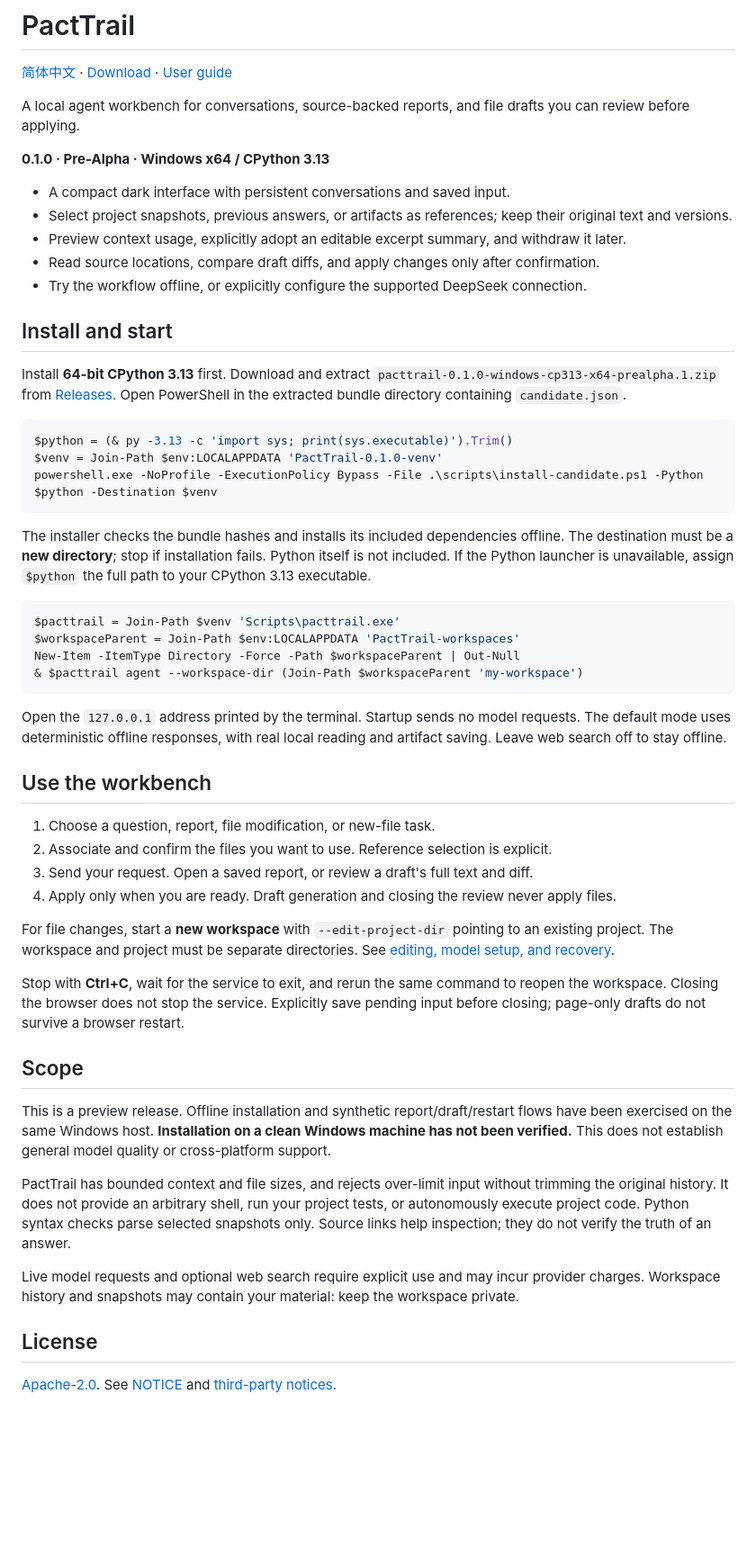
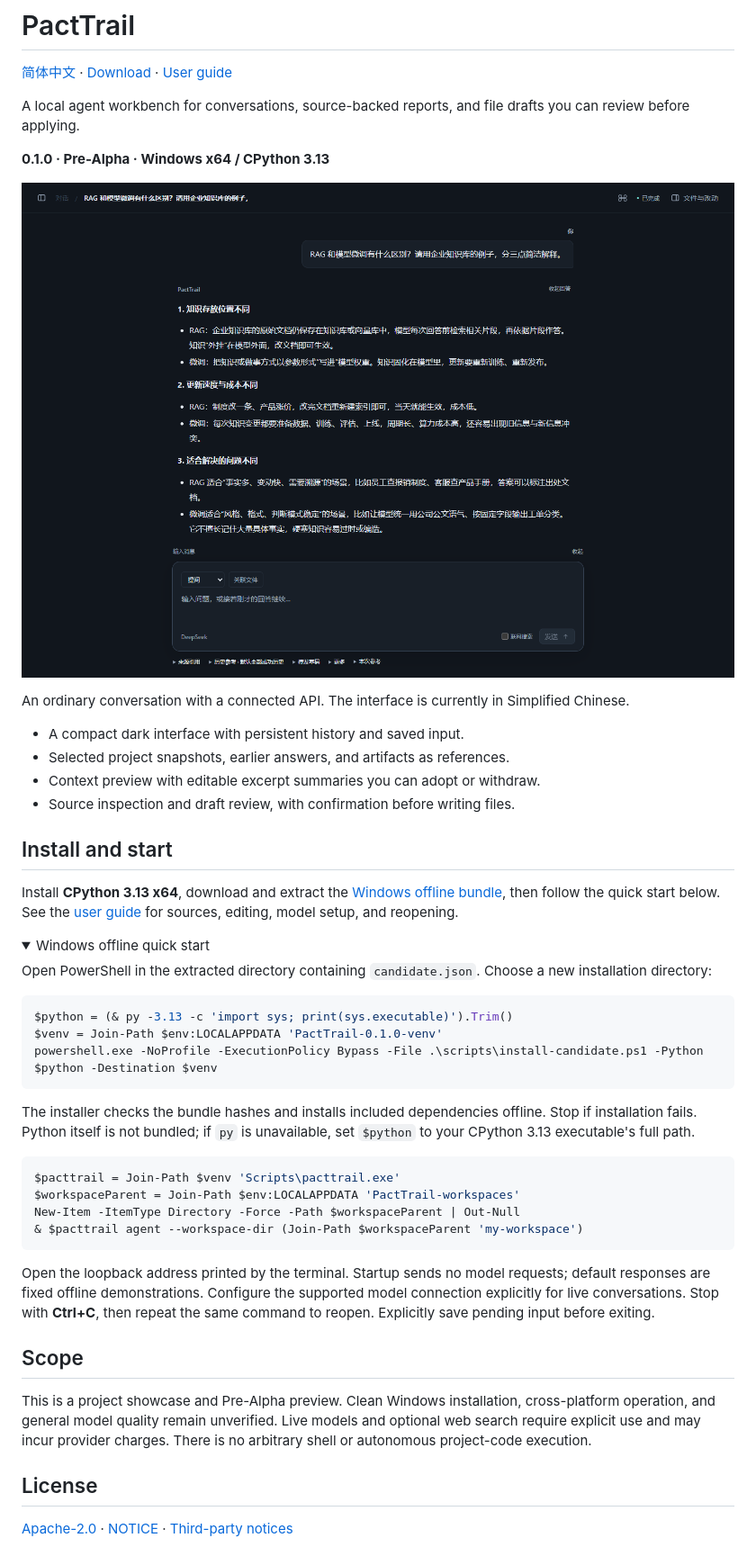
Before and after one commit to ToYOhin/PactTrail-Public, a Markdown page: README.md, the part around the change. Shown at 90% size. Rendered like a GitHub page; pictures changed too: docs/images/conversation.png (added); folded sections open; blank space fills up the shorter version.

Commit message:
Show live API conversation in bilingual README

````diff
--- a/README.md
+++ b/README.md
@@ -6,15 +6,23 @@ A local agent workbench for conversations, source-backed reports, and file draft
 
 **0.1.0 · Pre-Alpha · Windows x64 / CPython 3.13**
 
-- A compact dark interface with persistent conversations and saved input.
-- Select project snapshots, previous answers, or artifacts as references; keep their original text and versions.
-- Preview context usage, explicitly adopt an editable excerpt summary, and withdraw it later.
-- Read source locations, compare draft diffs, and apply changes only after confirmation.
-- Try the workflow offline, or explicitly configure the supported DeepSeek connection.
+![PactTrail conversation workbench](docs/images/conversation.png)
+
+An ordinary conversation with a connected API. The interface is currently in Simplified Chinese.
+
+- A compact dark interface with persistent history and saved input.
+- Selected project snapshots, earlier answers, and artifacts as references.
+- Context preview with editable excerpt summaries you can adopt or withdraw.
+- Source inspection and draft review, with confirmation before writing files.
 
 ## Install and start
 
-Install **64-bit CPython 3.13** first. Download and extract `pacttrail-0.1.0-windows-cp313-x64-prealpha.1.zip` from [Releases](https://github.com/ToYOhin/PactTrail-Public/releases/tag/v0.1.0-prealpha.1). Open PowerShell in the extracted bundle directory containing `candidate.json`.
+Install **CPython 3.13 x64**, download and extract the [Windows offline bundle](https://github.com/ToYOhin/PactTrail-Public/releases/tag/v0.1.0-prealpha.1), then follow the quick start below. See the [user guide](docs/USAGE.md) for sources, editing, model setup, and reopening.
+
+<details>
+<summary>Windows offline quick start</summary>
+
+Open PowerShell in the extracted directory containing `candidate.json`. Choose a new installation directory:
 
 ```powershell
 $python = (& py -3.13 -c 'import sys; print(sys.executable)').Trim()
@@ -22,7 +30,7 @@ $venv = Join-Path $env:LOCALAPPDATA 'PactTrail-0.1.0-venv'
 powershell.exe -NoProfile -ExecutionPolicy Bypass -File .\scripts\install-candidate.ps1 -Python $python -Destination $venv
 ```
 
-The installer checks the bundle hashes and installs its included dependencies offline. The destination must be a **new directory**; stop if installation fails. Python itself is not included. If the Python launcher is unavailable, assign `$python` the full path to your CPython 3.13 executable.
+The installer checks the bundle hashes and installs included dependencies offline. Stop if installation fails. Python itself is not bundled; if `py` is unavailable, set `$python` to your CPython 3.13 executable's full path.
 
 ```powershell
 $pacttrail = Join-Path $venv 'Scripts\pacttrail.exe'
@@ -31,27 +39,14 @@ New-Item -ItemType Directory -Force -Path $workspaceParent | Out-Null
 & $pacttrail agent --workspace-dir (Join-Path $workspaceParent 'my-workspace')
 ```
 
-Open the `127.0.0.1` address printed by the terminal. Startup sends no model requests. The default mode uses deterministic offline responses, with real local reading and artifact saving. Leave web search off to stay offline.
+Open the loopback address printed by the terminal. Startup sends no model requests; default responses are fixed offline demonstrations. Configure the supported model connection explicitly for live conversations. Stop with **Ctrl+C**, then repeat the same command to reopen. Explicitly save pending input before exiting.
 
-## Use the workbench
-
-1. Choose a question, report, file modification, or new-file task.
-2. Associate and confirm the files you want to use. Reference selection is explicit.
-3. Send your request. Open a saved report, or review a draft's full text and diff.
-4. Apply only when you are ready. Draft generation and closing the review never apply files.
-
-For file changes, start a **new workspace** with `--edit-project-dir` pointing to an existing project. The workspace and project must be separate directories. See [editing, model setup, and recovery](docs/USAGE.md).
-
-Stop with **Ctrl+C**, wait for the service to exit, and rerun the same command to reopen the workspace. Closing the browser does not stop the service. Explicitly save pending input before closing; page-only drafts do not survive a browser restart.
+</details>
 
 ## Scope
 
-This is a preview release. Offline installation and synthetic report/draft/restart flows have been exercised on the same Windows host. **Installation on a clean Windows machine has not been verified.** This does not establish general model quality or cross-platform support.
-
-PactTrail has bounded context and file sizes, and rejects over-limit input without trimming the original history. It does not provide an arbitrary shell, run your project tests, or autonomously execute project code. Python syntax checks parse selected snapshots only. Source links help inspection; they do not verify the truth of an answer.
-
-Live model requests and optional web search require explicit use and may incur provider charges. Workspace history and snapshots may contain your material: keep the workspace private.
+This is a project showcase and Pre-Alpha preview. Clean Windows installation, cross-platform operation, and general model quality remain unverified. Live models and optional web search require explicit use and may incur provider charges. There is no arbitrary shell or autonomous project-code execution.
 
 ## License
 
-[Apache-2.0](LICENSE). See [NOTICE](NOTICE) and [third-party notices](THIRD_PARTY_NOTICES.md).
+[Apache-2.0](LICENSE) · [NOTICE](NOTICE) · [Third-party notices](THIRD_PARTY_NOTICES.md)
````
Also changed, not shown: README.zh-CN.md (+19 -24 lines).
